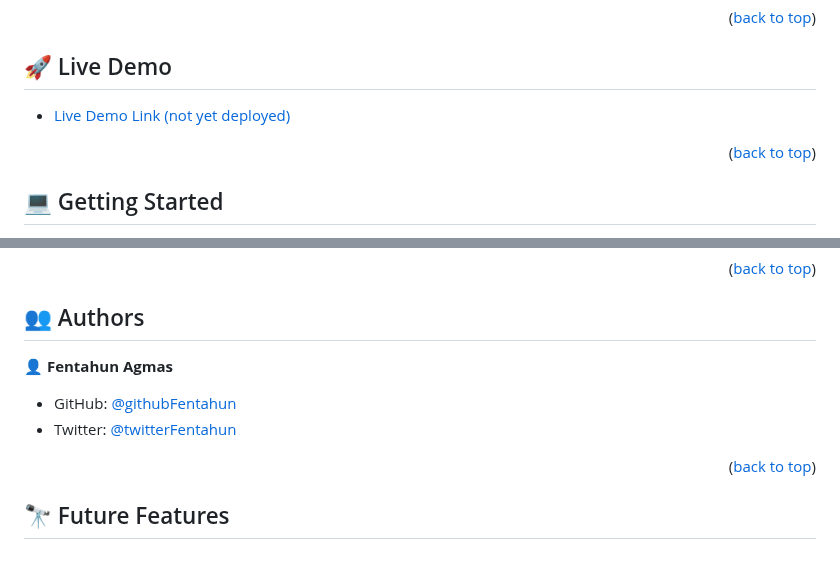
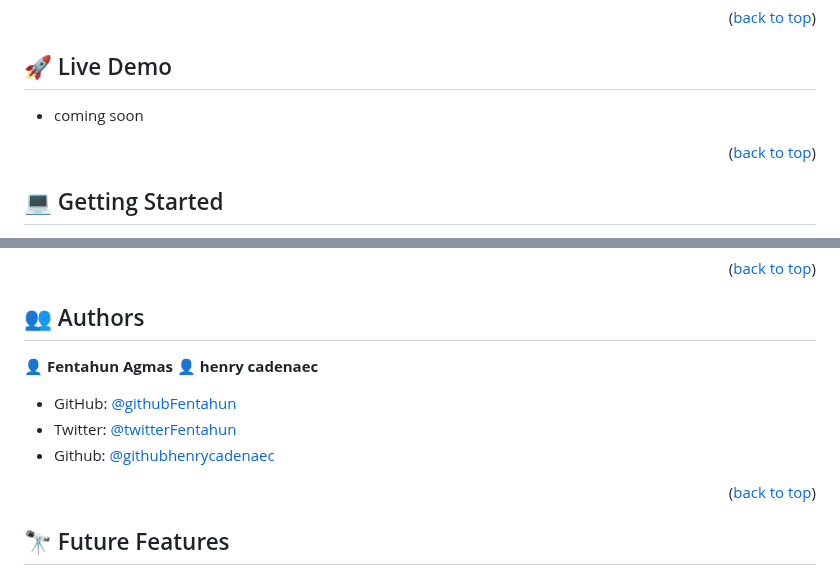
Before and after one commit to Fentahunn/contact_form_final, a Markdown page: README.md, 2 parts joined by grey strips. GitHub-like rendering.

```diff
--- a/README.md
+++ b/README.md
@@ -63,7 +63,7 @@
 
 ## 🚀 Live Demo <a name="live-demo"></a>
 
-- [Live Demo Link (not yet deployed)](#)
+- coming soon
 
 <p align="right">(<a href="#readme-top">back to top</a>)</p>
 
@@ -125,9 +125,10 @@ To run the project, open the project by launching the Live Server plugging in vi
 ## 👥 Authors <a name="authors"></a>
 
 👤 **Fentahun Agmas**
-
+👤 **henry cadenaec**
 - GitHub: [@githubFentahun](https://github.com/Fentahunn)
 - Twitter: [@twitterFentahun](https://twitter.com/FentahunAgmas)
+- Github: [@githubhenrycadenaec](https://github.com/henrycadenaec)
 
 <p align="right">(<a href="#readme-top">back to top</a>)</p>
 
```
Also changed, not shown: other parts of README.md (+1 -1 lines).
